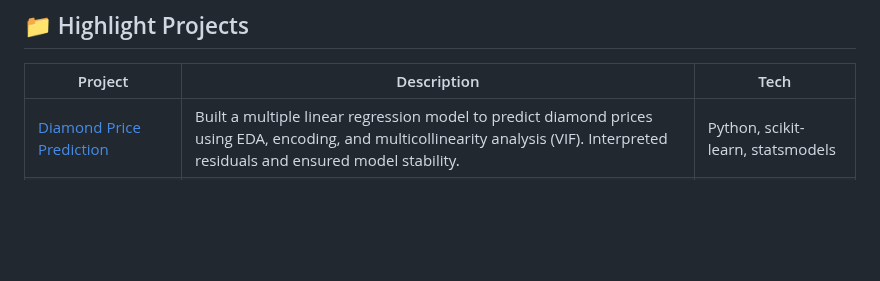
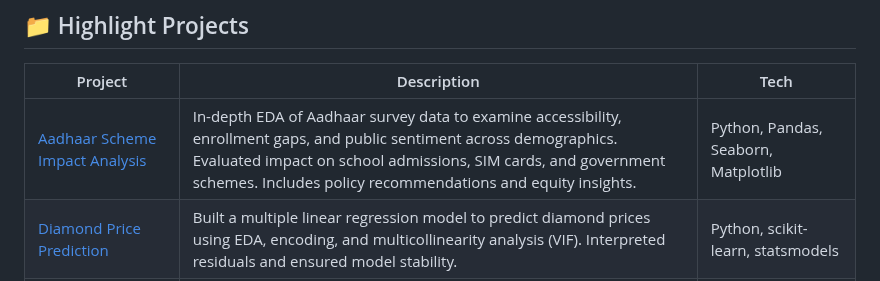
Before and after one commit to aarshdesai-ds/aarshdesai-ds, a Markdown page: README.md, the part around one of its changes. Rendered like a GitHub page; blank space fills up the shorter version.

```diff
--- a/README.md
+++ b/README.md
@@ -31,6 +31,7 @@ Jupyter Notebook, Git, Streamlit, VS Code, Kaggle, GitHub, Streamlit Sharing (Ap
 
 | Project | Description | Tech |
 |--------|-------------|------|
+| [Aadhaar Scheme Impact Analysis](https://github.com/aarshdesai-ds/aadhaar-eda-project) | In-depth EDA of Aadhaar survey data to examine accessibility, enrollment gaps, and public sentiment across demographics. Evaluated impact on school admissions, SIM cards, and government schemes. Includes policy recommendations and equity insights. | Python, Pandas, Seaborn, Matplotlib |
 | [Diamond Price Prediction](https://github.com/aarshdesai-ds/diamond-price-prediction) | Built a multiple linear regression model to predict diamond prices using EDA, encoding, and multicollinearity analysis (VIF). Interpreted residuals and ensured model stability. | Python, scikit-learn, statsmodels |
 | [Loan Default Risk Dashboard](https://github.com/aarshdesai-ds/loan-risk-dashboard) | Streamlit dashboard with 25+ EDA plots exploring demographic and financial influences on loan defaults. | Python, Streamlit, Seaborn |
 | [Customer Churn Prediction](https://github.com/aarshdesai-ds/churn-prediction) | Built a churn prediction model using Random Forest and SMOTE. Deployed an interactive Streamlit app for real-time churn risk analysis using telecom customer data. | Python, scikit-learn, Streamlit |
```
Also changed, not shown: other parts of README.md (+1 -0 lines).
